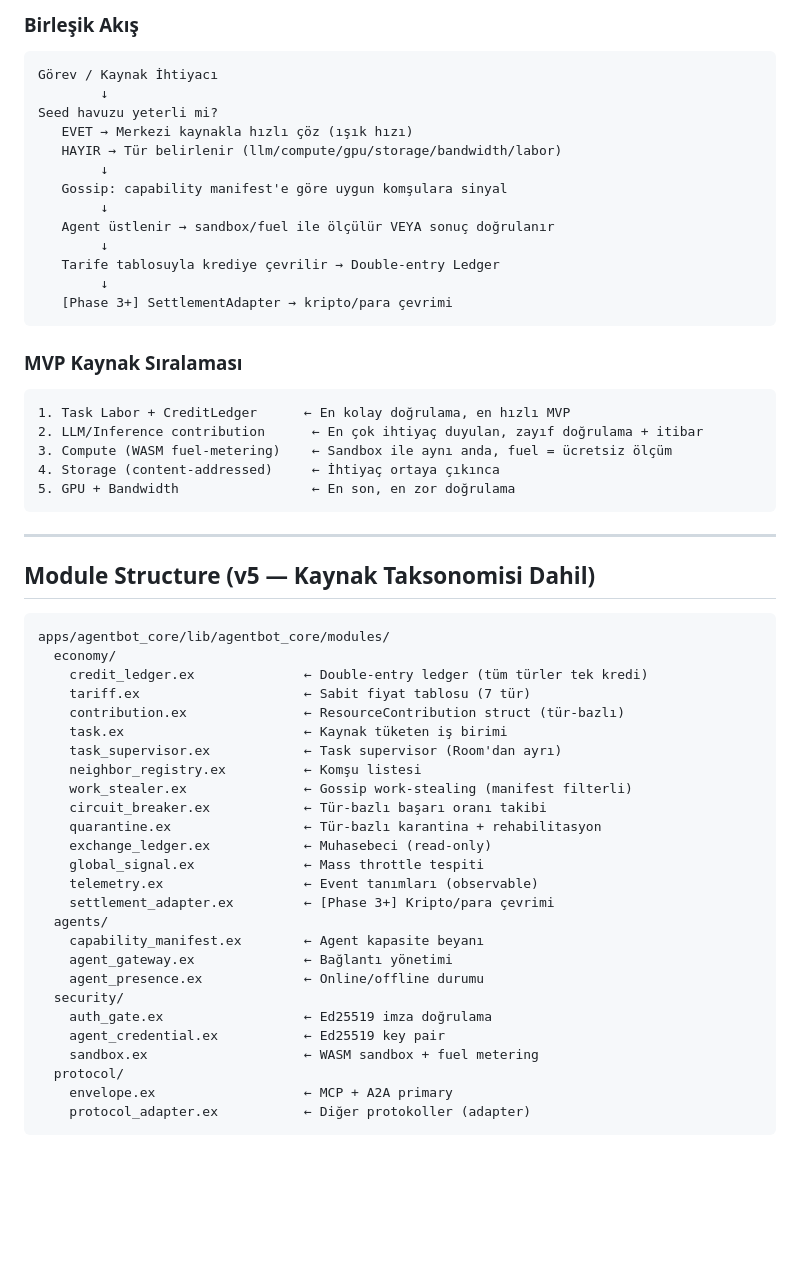
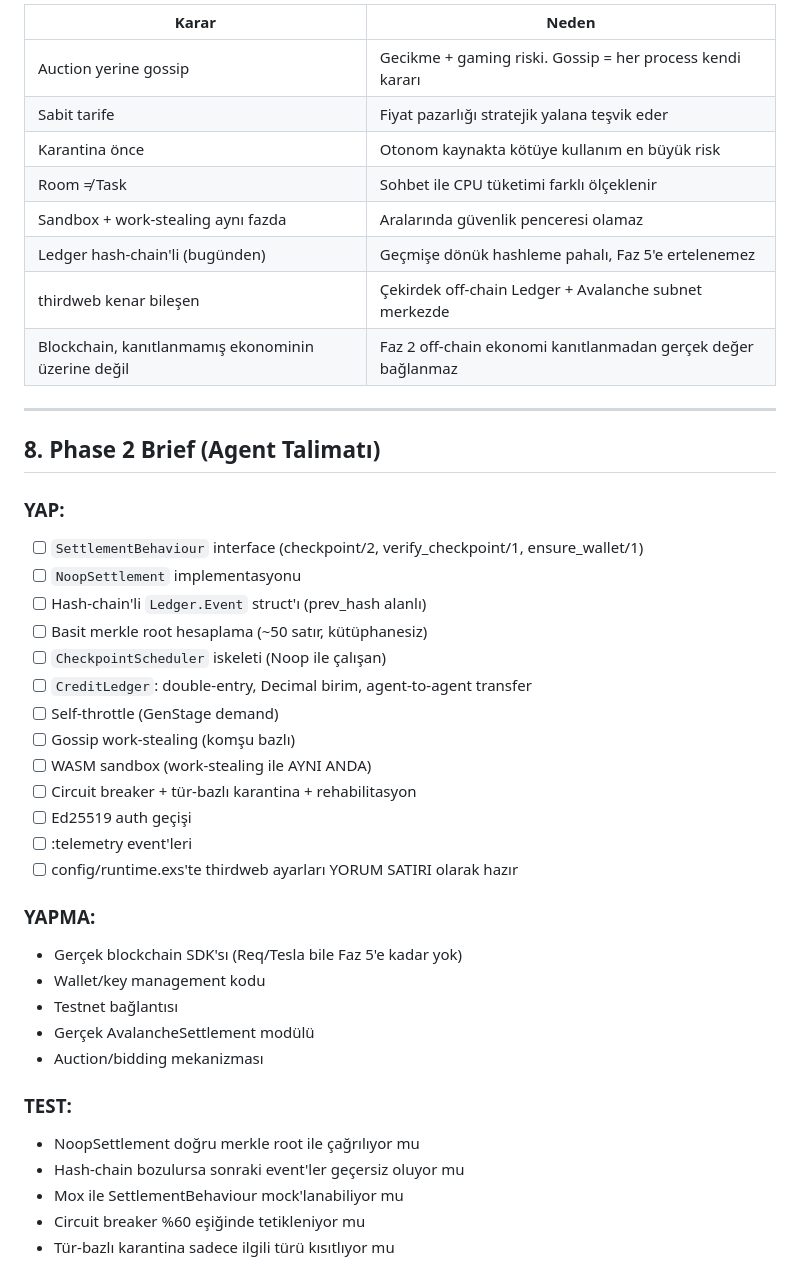
Before and after one commit to agentandbot-design/agentandbot_v2, a Markdown page: docs/mimari-v3.md, the part around one of its changes. Rendered like a GitHub page; blank space fills up the shorter version.

````diff
--- a/docs/mimari-v3.md
+++ b/docs/mimari-v3.md
@@ -302,60 +172,43 @@ Fiyat müzakeresi yok. İleride gerçek piyasa verisiyle (OpenAI fiyatı, AWS sp
-### Birleşik Akış
-
-```
-Görev / Kaynak İhtiyacı
-        ↓
-Seed havuzu yeterli mi?
-   EVET → Merkezi kaynakla hızlı çöz (ışık hızı)
-   HAYIR → Tür belirlenir (llm/compute/gpu/storage/bandwidth/labor)
-        ↓
-   Gossip: capability manifest'e göre uygun komşulara sinyal
-        ↓
-   Agent üstlenir → sandbox/fuel ile ölçülür VEYA sonuç doğrulanır
-        ↓
-   Tarife tablosuyla krediye çevrilir → Double-entry Ledger
-        ↓
-   [Phase 3+] SettlementAdapter → kripto/para çevrimi
-```
-
-### MVP Kaynak Sıralaması
-
-```
-1. Task Labor + CreditLedger      ← En kolay doğrulama, en hızlı MVP
-2. LLM/Inference contribution      ← En çok ihtiyaç duyulan, zayıf doğrulama + itibar
-3. Compute (WASM fuel-metering)    ← Sandbox ile aynı anda, fuel = ücretsiz ölçüm
-4. Storage (content-addressed)     ← İhtiyaç ortaya çıkınca
-5. GPU + Bandwidth                 ← En son, en zor doğrulama
-```
+| Karar | Neden |
+|-------|-------|
+| Auction yerine gossip | Gecikme + gaming riski. Gossip = her process kendi kararı |
+| Sabit tarife | Fiyat pazarlığı stratejik yalana teşvik eder |
+| Karantina önce | Otonom kaynakta kötüye kullanım en büyük risk |
+| Room ≠ Task | Sohbet ile CPU tüketimi farklı ölçeklenir |
+| Sandbox + work-stealing aynı fazda | Aralarında güvenlik penceresi olamaz |
+| Ledger hash-chain'li (bugünden) | Geçmişe dönük hashleme pahalı, Faz 5'e ertelenemez |
+| thirdweb kenar bileşen | Çekirdek off-chain Ledger + Avalanche subnet merkezde |
+| Blockchain, kanıtlanmamış ekonominin üzerine değil | Faz 2 off-chain ekonomi kanıtlanmadan gerçek değer bağlanmaz |
 
 ---
 
-## Module Structure (v5 — Kaynak Taksonomisi Dahil)
+## 8. Phase 2 Brief (Agent Talimatı)
 
-```
-apps/agentbot_core/lib/agentbot_core/modules/
-  economy/
-    credit_ledger.ex              ← Double-entry ledger (tüm türler tek kredi)
-    tariff.ex                     ← Sabit fiyat tablosu (7 tür)
-    contribution.ex               ← ResourceContribution struct (tür-bazlı)
-    task.ex                       ← Kaynak tüketen iş birimi
-    task_supervisor.ex            ← Task supervisor (Room'dan ayrı)
-    neighbor_registry.ex          ← Komşu listesi
-    work_stealer.ex               ← Gossip work-stealing (manifest filterli)
-    circuit_breaker.ex            ← Tür-bazlı başarı oranı takibi
-    quarantine.ex                 ← Tür-bazlı karantina + rehabilitasyon
-    exchange_ledger.ex            ← Muhasebeci (read-only)
-    global_signal.ex              ← Mass throttle tespiti
-    telemetry.ex                  ← Event tanımları (observable)
-    settlement_adapter.ex         ← [Phase 3+] Kripto/para çevrimi
-  agents/
-    capability_manifest.ex        ← Agent kapasite beyanı
-    agent_gateway.ex              ← Bağlantı yönetimi
-    agent_presence.ex             ← Online/offline durumu
-  security/
-    auth_gate.ex                  ← Ed25519 imza doğrulama
-    agent_credential.ex           ← Ed25519 key pair
-    sandbox.ex                    ← WASM sandbox + fuel metering
-  protocol/
-    envelope.ex                   ← MCP + A2A primary
-    protocol_adapter.ex           ← Diğer protokoller (adapter)
-```
+### YAP:
+- [ ] `SettlementBehaviour` interface (checkpoint/2, verify_checkpoint/1, ensure_wallet/1)
+- [ ] `NoopSettlement` implementasyonu
+- [ ] Hash-chain'li `Ledger.Event` struct'ı (prev_hash alanlı)
+- [ ] Basit merkle root hesaplama (~50 satır, kütüphanesiz)
+- [ ] `CheckpointScheduler` iskeleti (Noop ile çalışan)
+- [ ] `CreditLedger`: double-entry, Decimal birim, agent-to-agent transfer
+- [ ] Self-throttle (GenStage demand)
+- [ ] Gossip work-stealing (komşu bazlı)
+- [ ] WASM sandbox (work-stealing ile AYNI ANDA)
+- [ ] Circuit breaker + tür-bazlı karantina + rehabilitasyon
+- [ ] Ed25519 auth geçişi
+- [ ] :telemetry event'leri
+- [ ] config/runtime.exs'te thirdweb ayarları YORUM SATIRI olarak hazır
+
+### YAPMA:
+- Gerçek blockchain SDK'sı (Req/Tesla bile Faz 5'e kadar yok)
+- Wallet/key management kodu
+- Testnet bağlantısı
+- Gerçek AvalancheSettlement modülü
+- Auction/bidding mekanizması
+
+### TEST:
+- NoopSettlement doğru merkle root ile çağrılıyor mu
+- Hash-chain bozulursa sonraki event'ler geçersiz oluyor mu
+- Mox ile SettlementBehaviour mock'lanabiliyor mu
+- Circuit breaker %60 eşiğinde tetikleniyor mu
+- Tür-bazlı karantina sadece ilgili türü kısıtlıyor mu
````
Also changed, not shown: other parts of docs/mimari-v3.md (+138 -268 lines).
